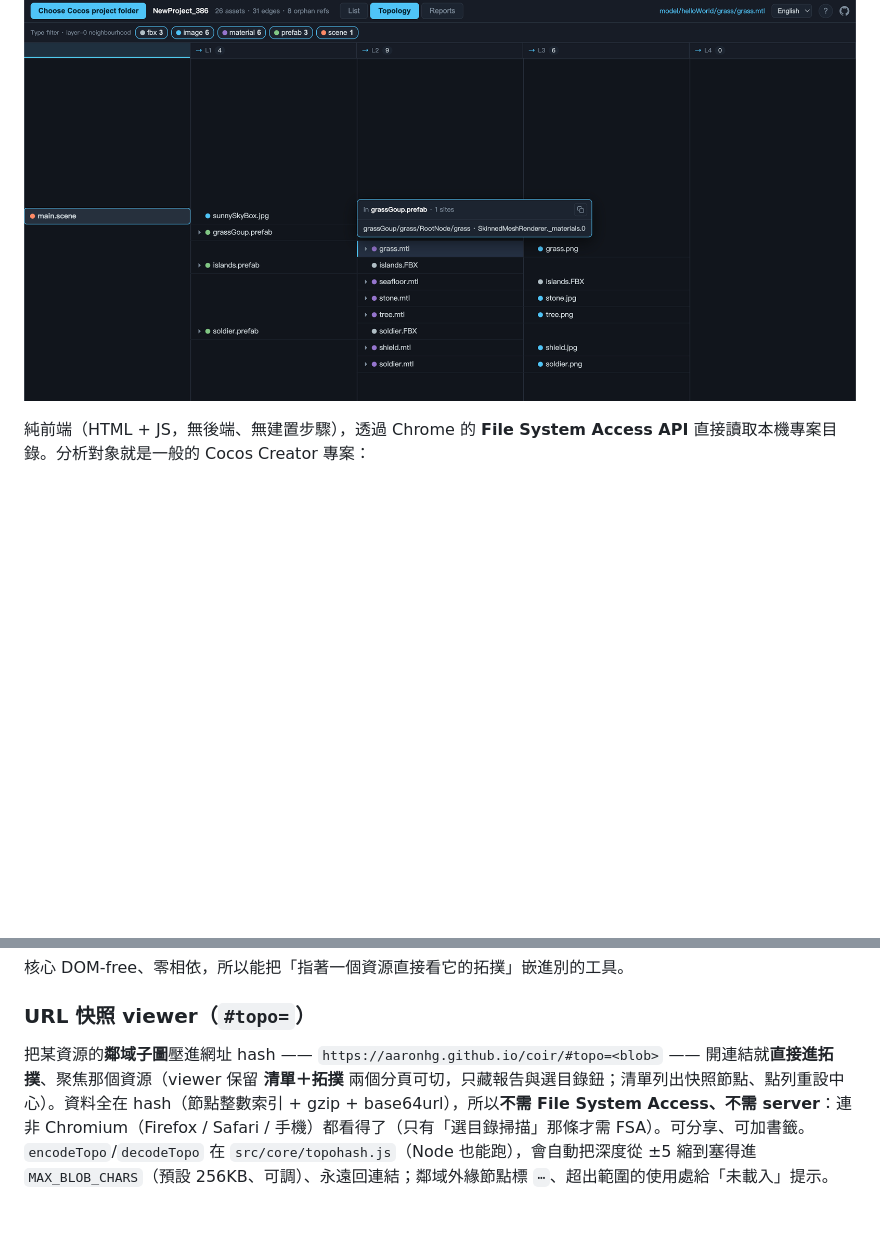
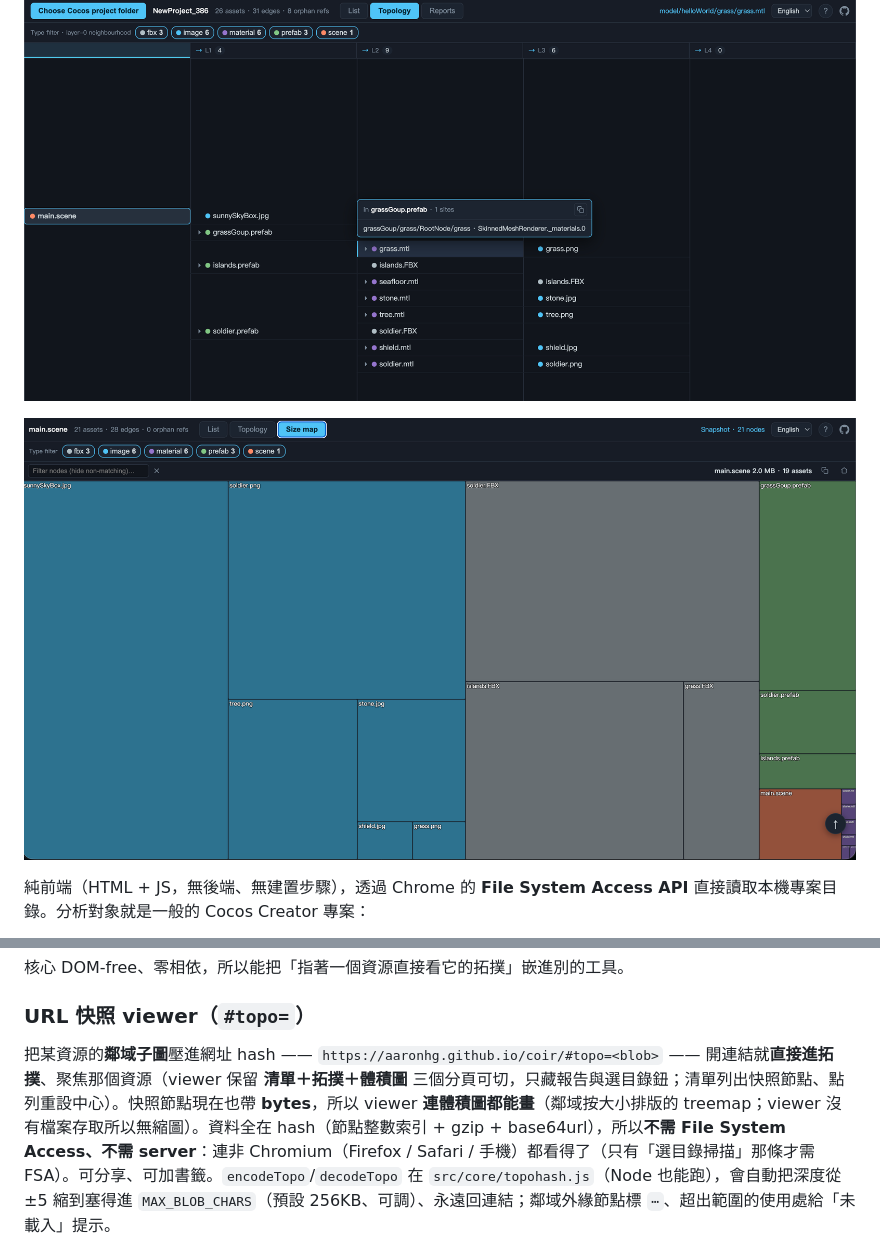
Before and after one commit to aaronhg/coir, a Markdown page: README.md, 2 parts joined by grey strips. GitHub-like rendering; pictures changed too: img/coir-sizemap.png (added); blank space fills up the shorter version.

```diff
--- a/README.md
+++ b/README.md
@@ -9,6 +9,8 @@
 載入一個 **Cocos Creator 3.8.x** 專案，於瀏覽器端建立資源的**使用情形**與**依賴拓撲圖**，涵蓋圖檔、圖集（TexturePacker plist / Spine）、點陣字（fnt）、prefab、scene、與 Cocos component 腳本。
 
 ![Coir 拓撲檢視：把一個 Cocos Creator 專案的資源依賴攤成雙向依賴樹，含型別篩選與「用在哪」彈窗](img/coir-topology.png)
+
+![Coir 體積圖（Size map）：把資源依大小攤成 squarified treemap，方塊面積 ∝ bytes、按型別上色——可分享的 `#topo=` 快照在任何瀏覽器裡都能畫](img/coir-sizemap.png)
 
 純前端（HTML + JS，無後端、無建置步驟），透過 Chrome 的 **File System Access API** 直接讀取本機專案目錄。分析對象就是一般的 Cocos Creator 專案：
 
@@ -255,5 +257,5 @@ coir edit <檔> rename|set-active|set-pos|set-rot|set-parent|add-node|rm-node|ad
 核心 DOM-free、零相依，所以能把「指著一個資源直接看它的拓撲」嵌進別的工具。
 
 ### URL 快照 viewer（`#topo=`）
-把某資源的**鄰域子圖**壓進網址 hash —— `https://aaronhg.github.io/coir/#topo=<blob>` —— 開連結就**直接進拓撲**、聚焦那個資源（viewer 保留 **清單＋拓撲** 兩個分頁可切，只藏報告與選目錄鈕；清單列出快照節點、點列重設中心）。資料全在 hash（節點整數索引 + gzip + base64url），所以**不需 File System Access、不需 server**：連非 Chromium（Firefox / Safari / 手機）都看得了（只有「選目錄掃描」那條才需 FSA）。可分享、可加書籤。`encodeTopo`/`decodeTopo` 在 `src/core/topohash.js`（Node 也能跑），會自動把深度從 ±5 縮到塞得進 `MAX_BLOB_CHARS`（預設 256KB、可調）、永遠回連結；鄰域外緣節點標 `⋯`、超出範圍的使用處給「未載入」提示。
+把某資源的**鄰域子圖**壓進網址 hash —— `https://aaronhg.github.io/coir/#topo=<blob>` —— 開連結就**直接進拓撲**、聚焦那個資源（viewer 保留 **清單＋拓撲＋體積圖** 三個分頁可切，只藏報告與選目錄鈕；清單列出快照節點、點列重設中心）。快照節點現在也帶 **bytes**，所以 viewer **連體積圖都能畫**（鄰域按大小排版的 treemap；viewer 沒有檔案存取所以無縮圖）。資料全在 hash（節點整數索引 + gzip + base64url），所以**不需 File System Access、不需 server**：連非 Chromium（Firefox / Safari / 手機）都看得了（只有「選目錄掃描」那條才需 FSA）。可分享、可加書籤。`encodeTopo`/`decodeTopo` 在 `src/core/topohash.js`（Node 也能跑），會自動把深度從 ±5 縮到塞得進 `MAX_BLOB_CHARS`（預設 256KB、可調）、永遠回連結；鄰域外緣節點標 `⋯`、超出範圍的使用處給「未載入」提示。
 
```
Also changed, not shown: other parts of README.md (+1 -1 lines), CLAUDE.md (+1 -1 lines), 5 other files.
